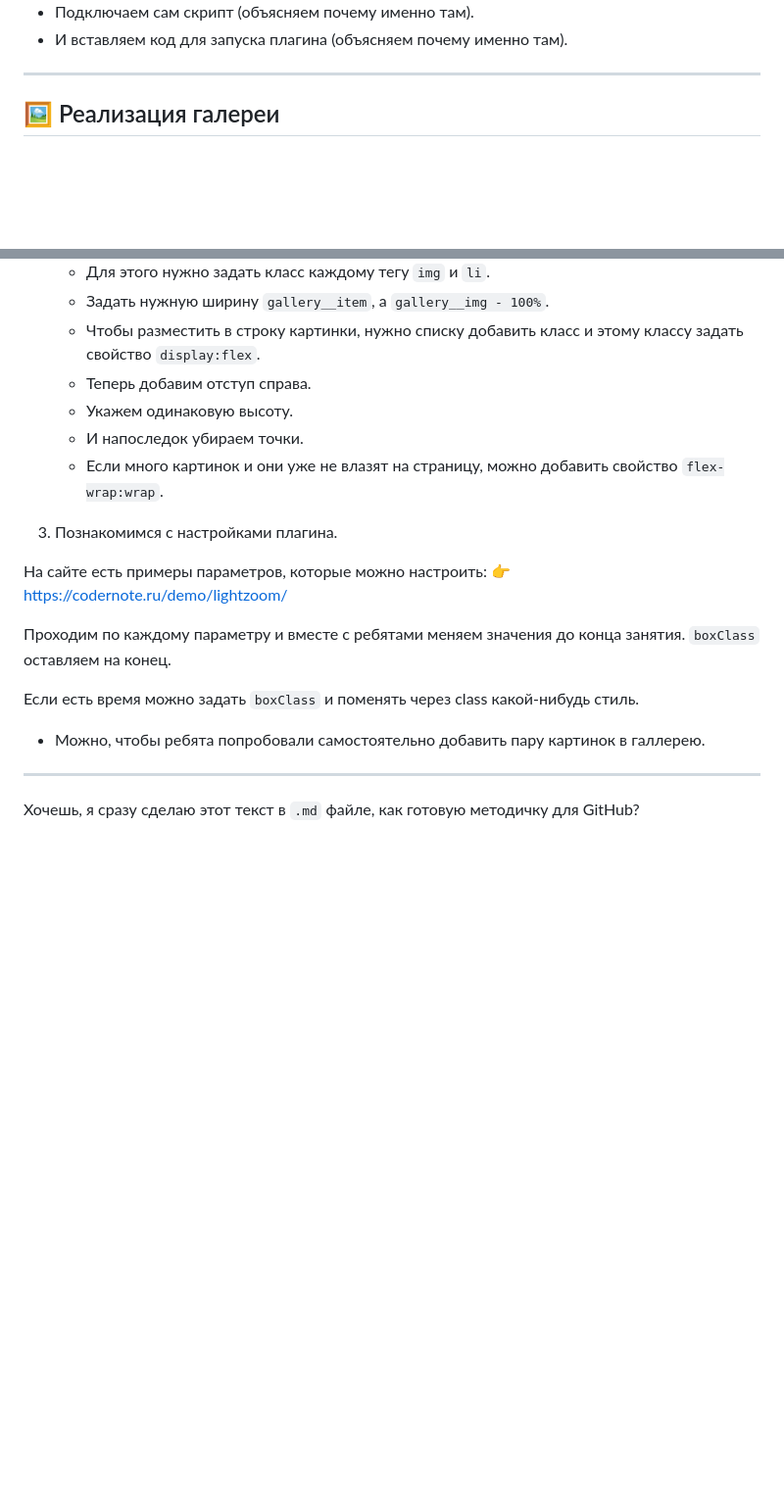
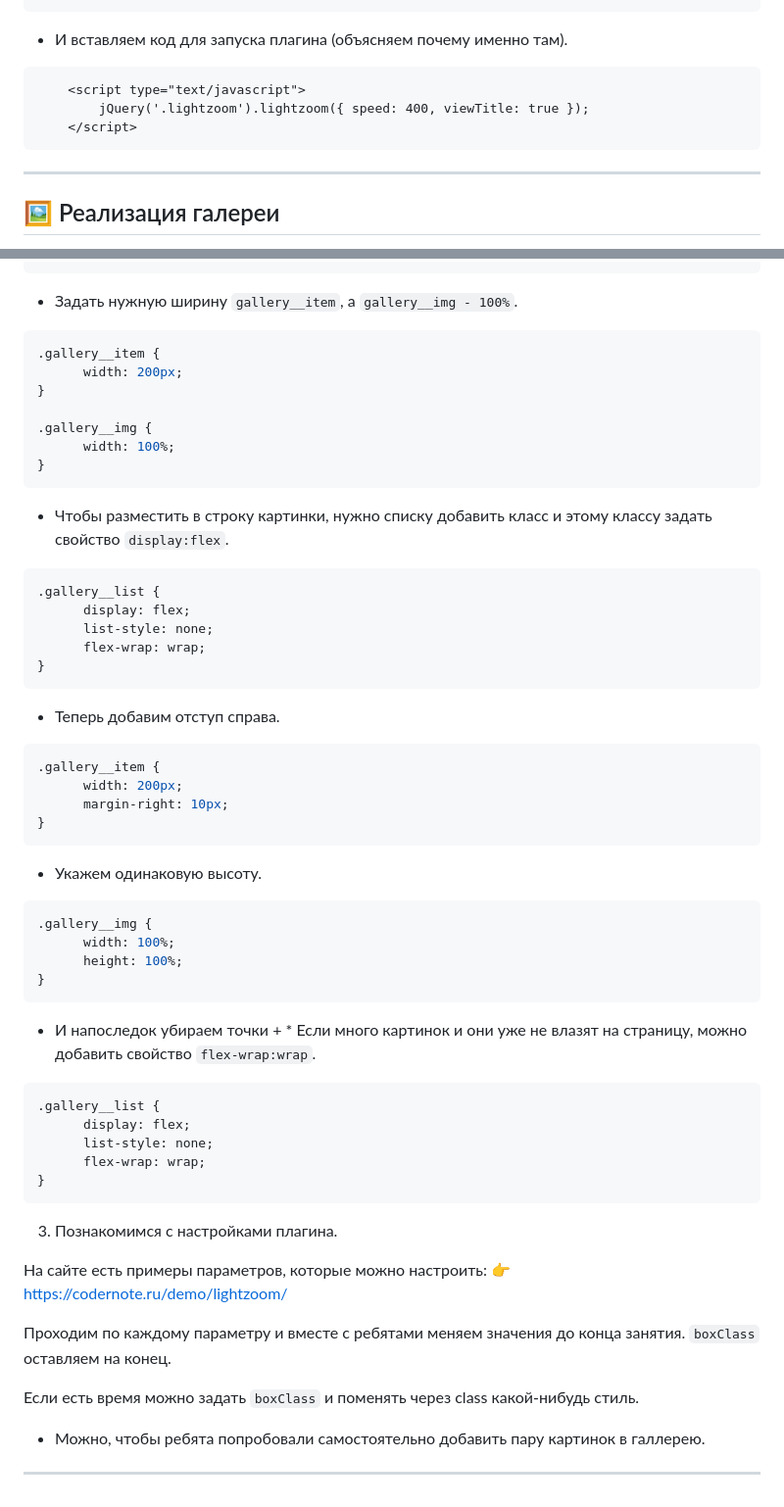
Before and after one commit to MrRezvan/it-compot-frontend-lessons, a Markdown page: Первая web-страница/Галлерея.md, 2 parts joined by grey strips. Shown at 98% size. GitHub-like rendering; blank space fills up the shorter version.

````diff
--- a/Первая web-страница/Галлерея.md
+++ b/Первая web-страница/Галлерея.md
@@ -42,5 +67,9 @@
 * И вставляем код для запуска плагина (объясняем почему именно там).
-
+```html
+    <script type="text/javascript">
+        jQuery('.lightzoom').lightzoom({ speed: 400, viewTitle: true });
+    </script>
+```
 ---
 
 ## 🖼 Реализация галереи
@@ -65,9 +134,43 @@
    * Задать нужную ширину `gallery__item`, а `gallery__img - 100%`.
+```css
+.gallery__item {
+      width: 200px;
+}
+
+.gallery__img {
+      width: 100%;
+}
+```
    * Чтобы разместить в строку картинки, нужно списку добавить класс и этому классу задать свойство `display:flex`.
+```css
+.gallery__list {
+      display: flex;
+      list-style: none;
+      flex-wrap: wrap;
+}
+```
    * Теперь добавим отступ справа.
+```css
+.gallery__item {
+      width: 200px;
+      margin-right: 10px;
+}
+```
    * Укажем одинаковую высоту.
-   * И напоследок убираем точки.
-   * Если много картинок и они уже не влазят на страницу, можно добавить свойство `flex-wrap:wrap`.
+```css
+.gallery__img {
+      width: 100%;
+      height: 100%;
+}
+```
+   * И напоследок убираем точки + * Если много картинок и они уже не влазят на страницу, можно добавить свойство `flex-wrap:wrap`.
+```css
+.gallery__list {
+      display: flex;
+      list-style: none;
+      flex-wrap: wrap;
+}
+```
 
 3. Познакомимся с настройками плагина.
 
@@ -82,5 +185,3 @@
 * Можно, чтобы ребята попробовали самостоятельно добавить пару картинок в галлерею.
 
 ---
-
-Хочешь, я сразу сделаю этот текст в `.md` файле, как готовую методичку для GitHub?
````
Also changed, not shown: other parts of Первая web-страница/Галлерея.md (+69 -4 lines).
